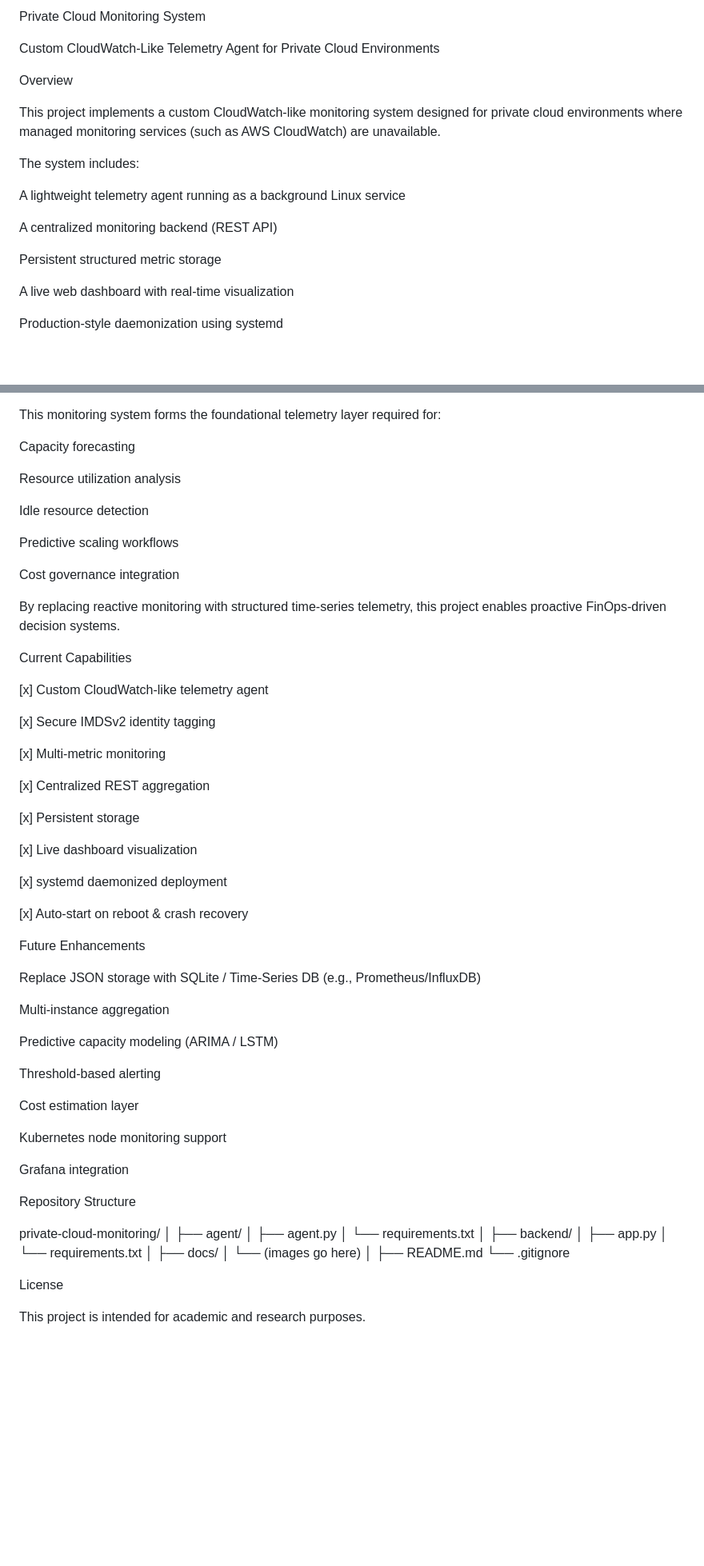
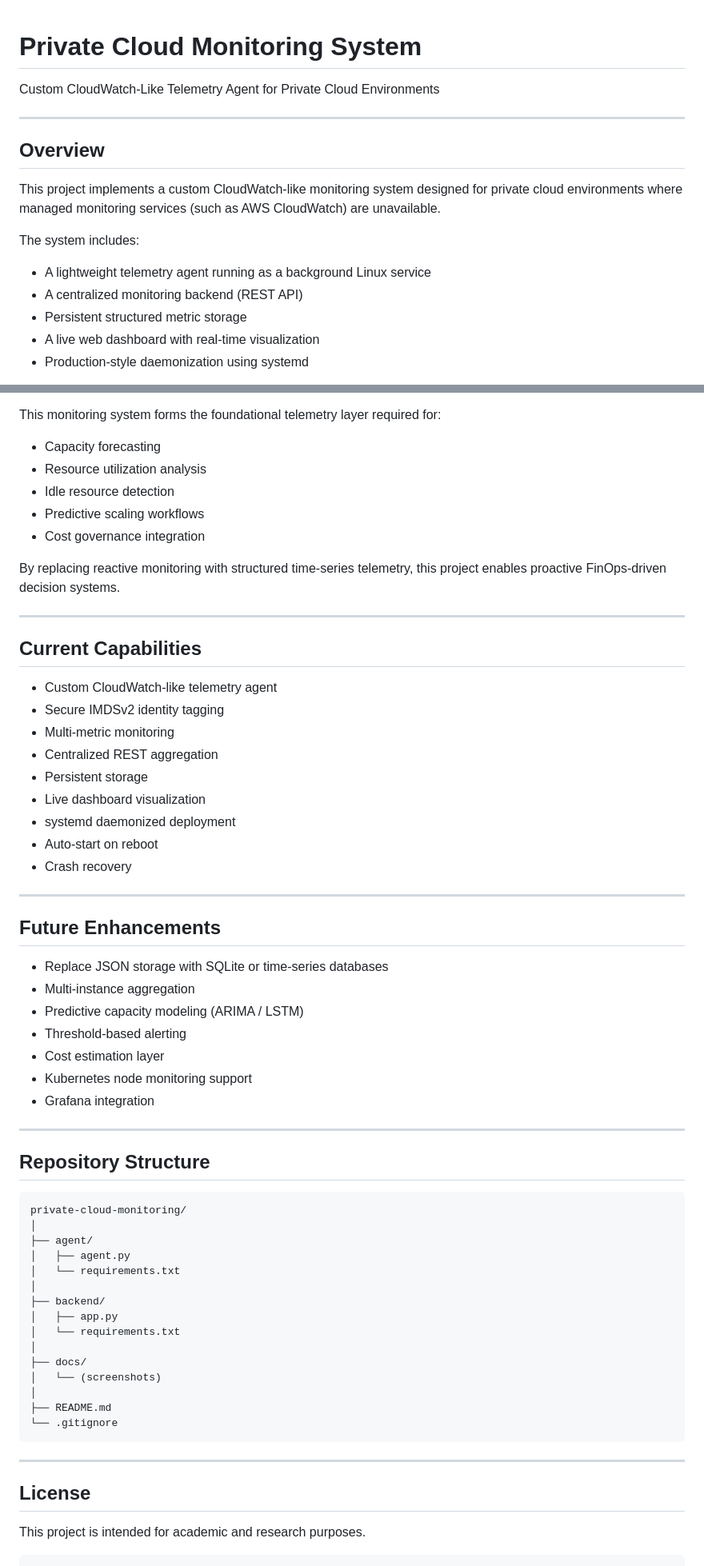
Before and after one commit to pranyth/private-cloud-monitoring, a Markdown page: README.md, 2 parts joined by grey strips. Shown at 80% size. GitHub-like rendering; blank space fills up the shorter version.

Commit message:
Revise README for clarity and completeness
Updated README to enhance project overview, problem statement, system architecture, and deployment instructions.

`````diff
--- a/README.md
+++ b/README.md
@@ -1,21 +1,19 @@
-Private Cloud Monitoring System
 
+# Private Cloud Monitoring System
 Custom CloudWatch-Like Telemetry Agent for Private Cloud Environments
 
- Overview
+---
+
+## Overview
 
 This project implements a custom CloudWatch-like monitoring system designed for private cloud environments where managed monitoring services (such as AWS CloudWatch) are unavailable.
 
 The system includes:
 
-A lightweight telemetry agent running as a background Linux service
-
-A centralized monitoring backend (REST API)
-
-Persistent structured metric storage
-
-A live web dashboard with real-time visualization
-
-Production-style daemonization using systemd
+- A lightweight telemetry agent running as a background Linux service
+- A centralized monitoring backend (REST API)
+- Persistent structured metric storage
+- A live web dashboard with real-time visualization
+- Production-style daemonization using systemd
 
 This forms the Telemetry and Visualization Layer of a predictive FinOps architecture.
@@ -247,54 +293,45 @@ Compatibility with predictive capacity models
 
 This monitoring system forms the foundational telemetry layer required for:
 
-Capacity forecasting
-
-Resource utilization analysis
-
-Idle resource detection
-
-Predictive scaling workflows
-
-Cost governance integration
+* Capacity forecasting
+* Resource utilization analysis
+* Idle resource detection
+* Predictive scaling workflows
+* Cost governance integration
 
 By replacing reactive monitoring with structured time-series telemetry, this project enables proactive FinOps-driven decision systems.
 
- Current Capabilities
+---
 
-[x] Custom CloudWatch-like telemetry agent
+## Current Capabilities
 
-[x] Secure IMDSv2 identity tagging
+* Custom CloudWatch-like telemetry agent
+* Secure IMDSv2 identity tagging
+* Multi-metric monitoring
+* Centralized REST aggregation
+* Persistent storage
+* Live dashboard visualization
+* systemd daemonized deployment
+* Auto-start on reboot
+* Crash recovery
 
-[x] Multi-metric monitoring
+---
 
-[x] Centralized REST aggregation
+## Future Enhancements
 
-[x] Persistent storage
+* Replace JSON storage with SQLite or time-series databases
+* Multi-instance aggregation
+* Predictive capacity modeling (ARIMA / LSTM)
+* Threshold-based alerting
+* Cost estimation layer
+* Kubernetes node monitoring support
+* Grafana integration
 
-[x] Live dashboard visualization
+---
 
-[x] systemd daemonized deployment
+## Repository Structure
 
-[x] Auto-start on reboot & crash recovery
-
- Future Enhancements
-
-Replace JSON storage with SQLite / Time-Series DB (e.g., Prometheus/InfluxDB)
-
-Multi-instance aggregation
-
-Predictive capacity modeling (ARIMA / LSTM)
-
-Threshold-based alerting
-
-Cost estimation layer
-
-Kubernetes node monitoring support
-
-Grafana integration
-
- Repository Structure
-
+```
 private-cloud-monitoring/
 │
 ├── agent/
@@ -306,12 +343,16 @@ private-cloud-monitoring/
 │   └── requirements.txt
 │
 ├── docs/
-│   └── (images go here)
+│   └── (screenshots)
 │
 ├── README.md
 └── .gitignore
+```
 
+---
 
- License
+## License
 
 This project is intended for academic and research purposes.
+
+````
`````
Also changed, not shown: other parts of README.md (+158 -110 lines).
